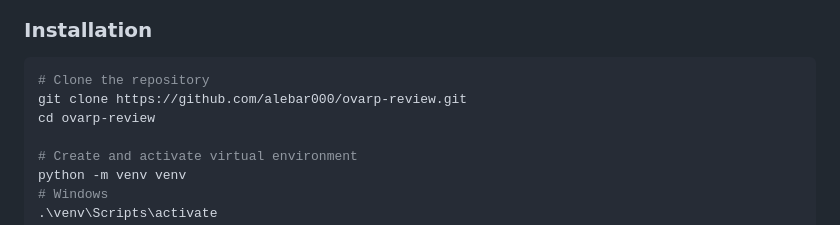
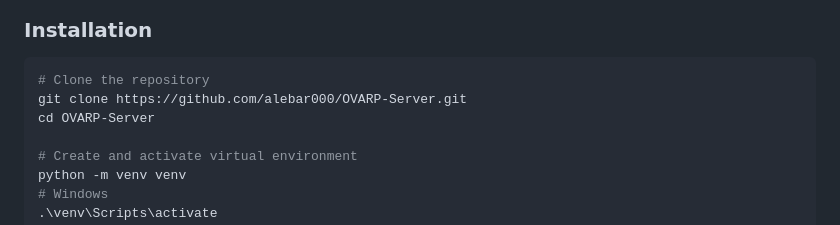
Before and after one commit to alebar000/OVARP-Server, a Markdown page: README.md, the part around the change. GitHub-like rendering.

Commit message:
docs: update repository URLs after rename to OVARP-Server

````diff
--- a/README.md
+++ b/README.md
@@ -96,8 +96,8 @@ The **Open Virtual Agent Research Platform (OVARP)** is a provider-agnostic serv
 
 ```bash
 # Clone the repository
-git clone https://github.com/alebar000/ovarp-review.git
-cd ovarp-review
+git clone https://github.com/alebar000/OVARP-Server.git
+cd OVARP-Server
 
 # Create and activate virtual environment
 python -m venv venv
````
